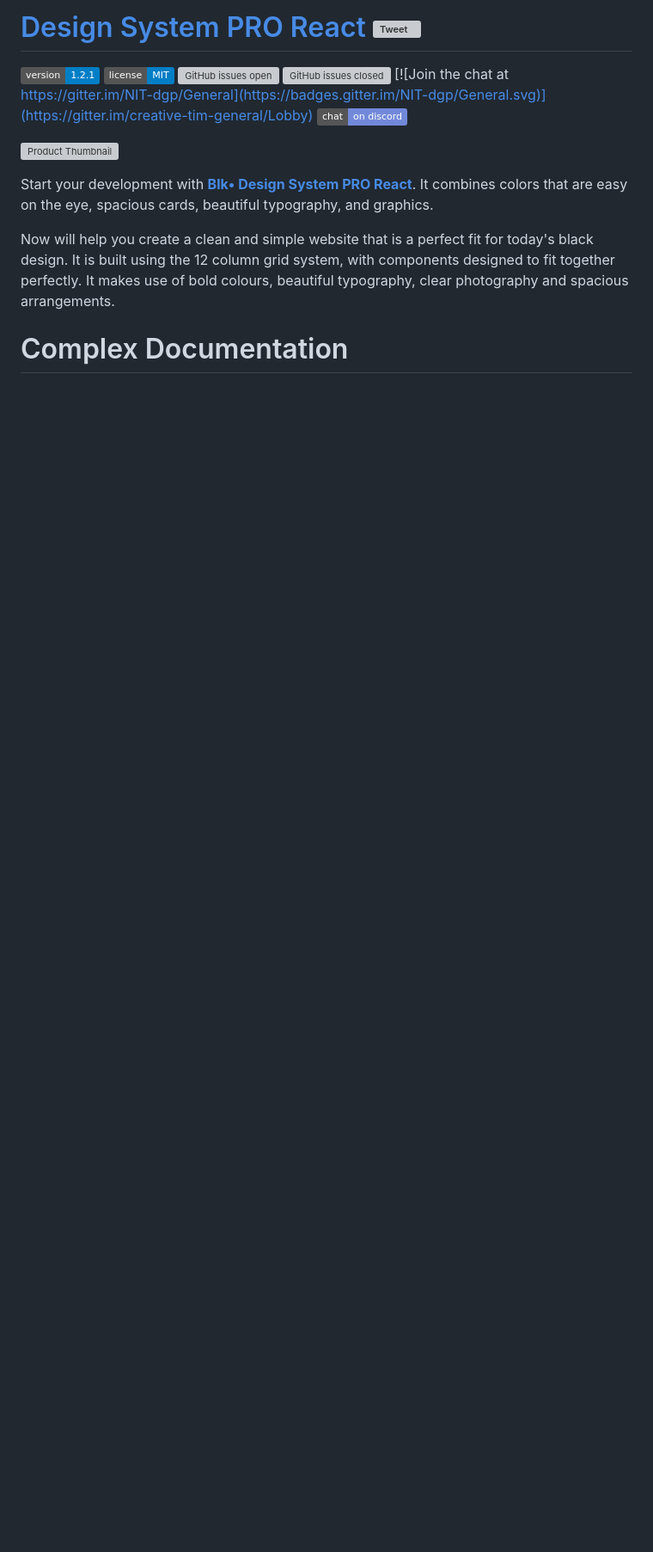
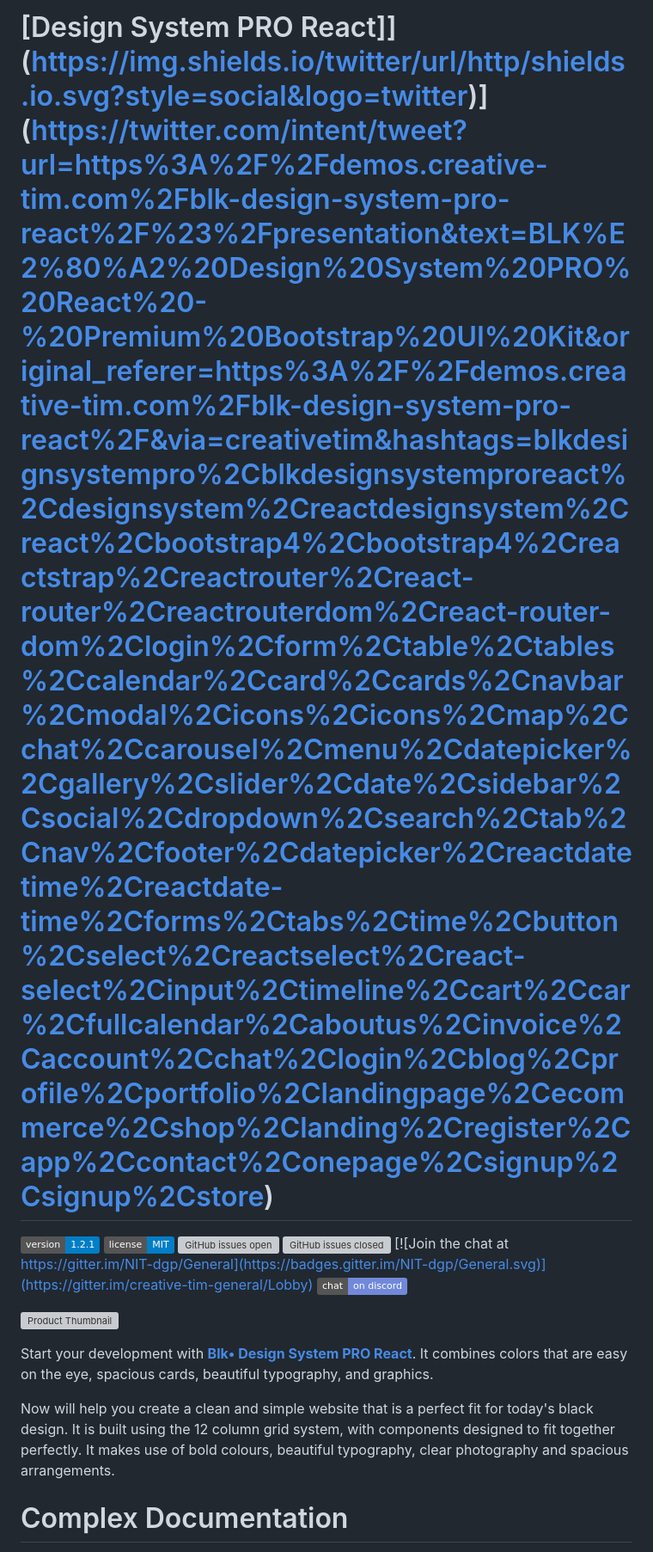
Before and after one commit to swarnavopramanik/Design-System-Website, a Markdown page: README.md, the part around the change. Shown at 86% size. Rendered like a GitHub page; badges without logos; blank space fills up the shorter version; grey boxes are pictures that could not be loaded.

```diff
--- a/README.md
+++ b/README.md
@@ -1,4 +1,4 @@
-# [Design System PRO React](https://demos.creative-tim.com/blk-design-system-pro-react?ref=blkdspr-github-readme) [![Tweet](https://img.shields.io/twitter/url/http/shields.io.svg?style=social&logo=twitter)](https://twitter.com/intent/tweet?url=https%3A%2F%2Fdemos.creative-tim.com%2Fblk-design-system-pro-react%2F%23%2Fpresentation&text=BLK%E2%80%A2%20Design%20System%20PRO%20React%20-%20Premium%20Bootstrap%20UI%20Kit&original_referer=https%3A%2F%2Fdemos.creative-tim.com%2Fblk-design-system-pro-react%2F&via=creativetim&hashtags=blkdesignsystempro%2Cblkdesignsystemproreact%2Cdesignsystem%2Creactdesignsystem%2Creact%2Cbootstrap4%2Cbootstrap4%2Creactstrap%2Creactrouter%2Creact-router%2Creactrouterdom%2Creact-router-dom%2Clogin%2Cform%2Ctable%2Ctables%2Ccalendar%2Ccard%2Ccards%2Cnavbar%2Cmodal%2Cicons%2Cicons%2Cmap%2Cchat%2Ccarousel%2Cmenu%2Cdatepicker%2Cgallery%2Cslider%2Cdate%2Csidebar%2Csocial%2Cdropdown%2Csearch%2Ctab%2Cnav%2Cfooter%2Cdatepicker%2Creactdatetime%2Creactdate-time%2Cforms%2Ctabs%2Ctime%2Cbutton%2Cselect%2Creactselect%2Creact-select%2Cinput%2Ctimeline%2Ccart%2Ccar%2Cfullcalendar%2Caboutus%2Cinvoice%2Caccount%2Cchat%2Clogin%2Cblog%2Cprofile%2Cportfolio%2Clandingpage%2Cecommerce%2Cshop%2Clanding%2Cregister%2Capp%2Ccontact%2Conepage%2Csignup%2Csignup%2Cstore)
+# [Design System PRO React]](https://img.shields.io/twitter/url/http/shields.io.svg?style=social&logo=twitter)](https://twitter.com/intent/tweet?url=https%3A%2F%2Fdemos.creative-tim.com%2Fblk-design-system-pro-react%2F%23%2Fpresentation&text=BLK%E2%80%A2%20Design%20System%20PRO%20React%20-%20Premium%20Bootstrap%20UI%20Kit&original_referer=https%3A%2F%2Fdemos.creative-tim.com%2Fblk-design-system-pro-react%2F&via=creativetim&hashtags=blkdesignsystempro%2Cblkdesignsystemproreact%2Cdesignsystem%2Creactdesignsystem%2Creact%2Cbootstrap4%2Cbootstrap4%2Creactstrap%2Creactrouter%2Creact-router%2Creactrouterdom%2Creact-router-dom%2Clogin%2Cform%2Ctable%2Ctables%2Ccalendar%2Ccard%2Ccards%2Cnavbar%2Cmodal%2Cicons%2Cicons%2Cmap%2Cchat%2Ccarousel%2Cmenu%2Cdatepicker%2Cgallery%2Cslider%2Cdate%2Csidebar%2Csocial%2Cdropdown%2Csearch%2Ctab%2Cnav%2Cfooter%2Cdatepicker%2Creactdatetime%2Creactdate-time%2Cforms%2Ctabs%2Ctime%2Cbutton%2Cselect%2Creactselect%2Creact-select%2Cinput%2Ctimeline%2Ccart%2Ccar%2Cfullcalendar%2Caboutus%2Cinvoice%2Caccount%2Cchat%2Clogin%2Cblog%2Cprofile%2Cportfolio%2Clandingpage%2Cecommerce%2Cshop%2Clanding%2Cregister%2Capp%2Ccontact%2Conepage%2Csignup%2Csignup%2Cstore)
 
 ![version](https://img.shields.io/badge/version-1.2.1-blue.svg) ![license](https://img.shields.io/badge/license-MIT-blue.svg) [![GitHub issues open](https://img.shields.io/github/issues/creativetimofficial/ct-blk-design-system-pro-react.svg?maxAge=2592000)](https://github.com/creativetimofficial/ct-blk-design-system-pro-react/issues?q=is%3Aopen+is%3Aissue) [![GitHub issues closed](https://img.shields.io/github/issues-closed-raw/creativetimofficial/ct-blk-design-system-pro-react.svg?maxAge=2592000)](https://github.com/creativetimofficial/ct-blk-design-system-pro-react/issues?q=is%3Aissue+is%3Aclosed) [![Join the chat at https://gitter.im/NIT-dgp/General](https://badges.gitter.im/NIT-dgp/General.svg)](https://gitter.im/creative-tim-general/Lobby) [![Chat](https://img.shields.io/badge/chat-on%20discord-7289da.svg)](https://discord.gg/E4aHAQy)
 
```
